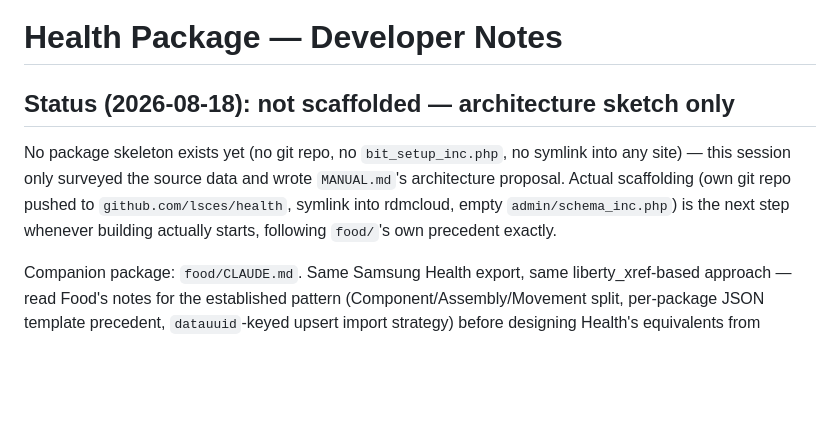
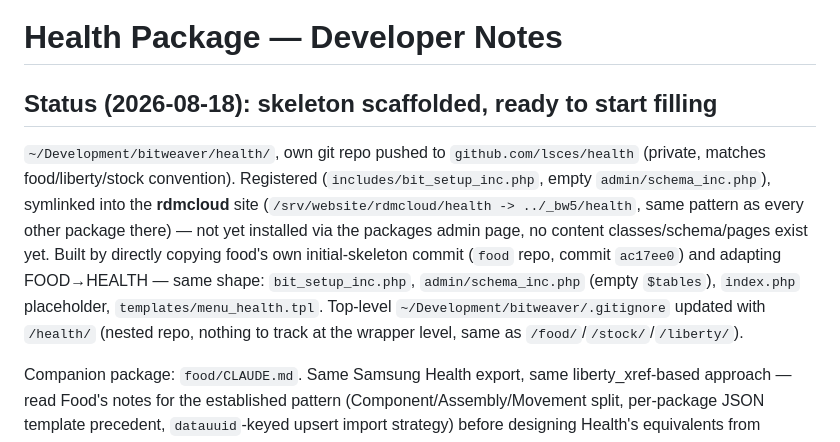
Before and after one commit to lsces/health, a Markdown page: CLAUDE.md, the part around the change. Drawn GitHub-style; blank space fills up the shorter version.

Commit message:
Update status: skeleton scaffolded and pushed

```diff
--- a/CLAUDE.md
+++ b/CLAUDE.md
@@ -1,12 +1,17 @@
 # Health Package — Developer Notes
 
-## Status (2026-08-18): not scaffolded — architecture sketch only
+## Status (2026-08-18): skeleton scaffolded, ready to start filling
 
-No package skeleton exists yet (no git repo, no `bit_setup_inc.php`, no symlink into any site) —
-this session only surveyed the source data and wrote `MANUAL.md`'s architecture proposal. Actual
-scaffolding (own git repo pushed to `github.com/lsces/health`, symlink into rdmcloud, empty
-`admin/schema_inc.php`) is the next step whenever building actually starts, following `food/`'s
-own precedent exactly.
+`~/Development/bitweaver/health/`, own git repo pushed to `github.com/lsces/health` (private,
+matches food/liberty/stock convention). Registered (`includes/bit_setup_inc.php`, empty
+`admin/schema_inc.php`), symlinked into the **rdmcloud** site
+(`/srv/website/rdmcloud/health -> ../_bw5/health`, same pattern as every other package there) —
+not yet installed via the packages admin page, no content classes/schema/pages exist yet. Built by
+directly copying food's own initial-skeleton commit (`food` repo, commit `ac17ee0`) and adapting
+FOOD→HEALTH — same shape: `bit_setup_inc.php`, `admin/schema_inc.php` (empty `$tables`),
+`index.php` placeholder, `templates/menu_health.tpl`. Top-level
+`~/Development/bitweaver/.gitignore` updated with `/health/` (nested repo, nothing to track at
+the wrapper level, same as `/food/`/`/stock/`/`/liberty/`).
 
 Companion package: `food/CLAUDE.md`. Same Samsung Health export, same liberty_xref-based approach
 — read Food's notes for the established pattern (Component/Assembly/Movement split, per-package
```
